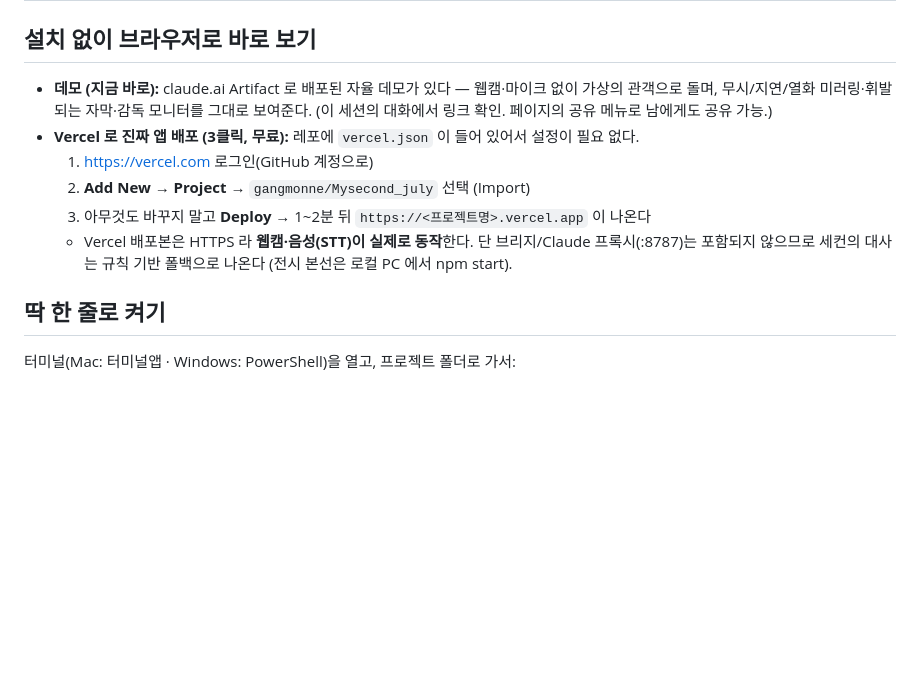
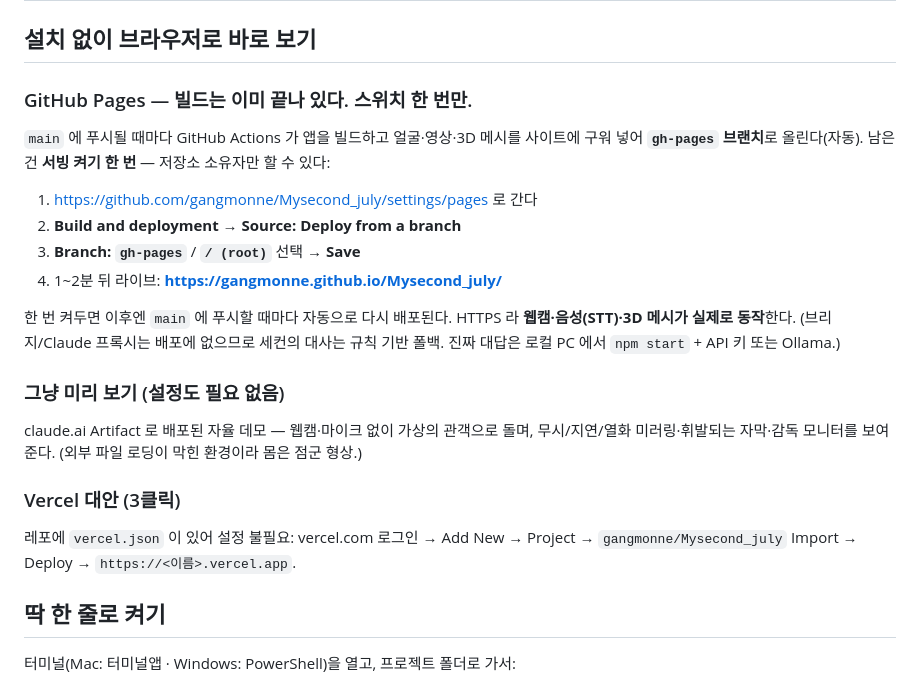
Before and after one commit to gangmonne/Mysecond_july, a Markdown page: RUN.md, the part around the change. GitHub-like rendering; blank space fills up the shorter version.

Commit message:
docs: gh-pages 서빙 켜는 한 단계 + 라이브 URL 안내
빌드/자산 벤더링/브랜치 게시는 CI 가 자동으로 끝냈다(gh-pages 브랜치 준비 완료).
서빙만 Settings→Pages→Source: gh-pages /(root) 한 번. 라이브: gangmonne.github.io/Mysecond_july/

Co-Authored-By: Claude Fable 5 <noreply@anthropic.com>
Claude-Session: https://claude.ai/code/session_0111NXnZRGh8cszWfxQeEBET

```diff
--- a/RUN.md
+++ b/RUN.md
@@ -2,15 +2,29 @@
 
 ## 설치 없이 브라우저로 바로 보기
 
-- **데모 (지금 바로):** claude.ai Artifact 로 배포된 자율 데모가 있다 — 웹캠·마이크 없이
-  가상의 관객으로 돌며, 무시/지연/열화 미러링·휘발되는 자막·감독 모니터를 그대로 보여준다.
-  (이 세션의 대화에서 링크 확인. 페이지의 공유 메뉴로 남에게도 공유 가능.)
-- **Vercel 로 진짜 앱 배포 (3클릭, 무료):** 레포에 `vercel.json` 이 들어 있어서 설정이 필요 없다.
-  1. https://vercel.com 로그인(GitHub 계정으로)
-  2. **Add New → Project** → `gangmonne/Mysecond_july` 선택 (Import)
-  3. 아무것도 바꾸지 말고 **Deploy** → 1~2분 뒤 `https://<프로젝트명>.vercel.app` 이 나온다
-  - Vercel 배포본은 HTTPS 라 **웹캠·음성(STT)이 실제로 동작**한다. 단 브리지/Claude 프록시(:8787)는
-    포함되지 않으므로 세컨의 대사는 규칙 기반 폴백으로 나온다 (전시 본선은 로컬 PC 에서 npm start).
+### GitHub Pages — 빌드는 이미 끝나 있다. 스위치 한 번만.
+
+`main` 에 푸시될 때마다 GitHub Actions 가 앱을 빌드하고 얼굴·영상·3D 메시를 사이트에 구워 넣어
+**`gh-pages` 브랜치**로 올린다(자동). 남은 건 **서빙 켜기 한 번** — 저장소 소유자만 할 수 있다:
+
+1. https://github.com/gangmonne/Mysecond_july/settings/pages 로 간다
+2. **Build and deployment → Source: Deploy from a branch**
+3. **Branch: `gh-pages`** / **`/ (root)`** 선택 → **Save**
+4. 1~2분 뒤 라이브: **https://gangmonne.github.io/Mysecond_july/**
+
+한 번 켜두면 이후엔 `main` 에 푸시할 때마다 자동으로 다시 배포된다.
+HTTPS 라 **웹캠·음성(STT)·3D 메시가 실제로 동작**한다. (브리지/Claude 프록시는 배포에 없으므로
+세컨의 대사는 규칙 기반 폴백. 진짜 대답은 로컬 PC 에서 `npm start` + API 키 또는 Ollama.)
+
+### 그냥 미리 보기 (설정도 필요 없음)
+
+claude.ai Artifact 로 배포된 자율 데모 — 웹캠·마이크 없이 가상의 관객으로 돌며, 무시/지연/열화
+미러링·휘발되는 자막·감독 모니터를 보여준다. (외부 파일 로딩이 막힌 환경이라 몸은 점군 형상.)
+
+### Vercel 대안 (3클릭)
+
+레포에 `vercel.json` 이 있어 설정 불필요: vercel.com 로그인 → Add New → Project →
+`gangmonne/Mysecond_july` Import → Deploy → `https://<이름>.vercel.app`.
 
 ## 딱 한 줄로 켜기
 
```
